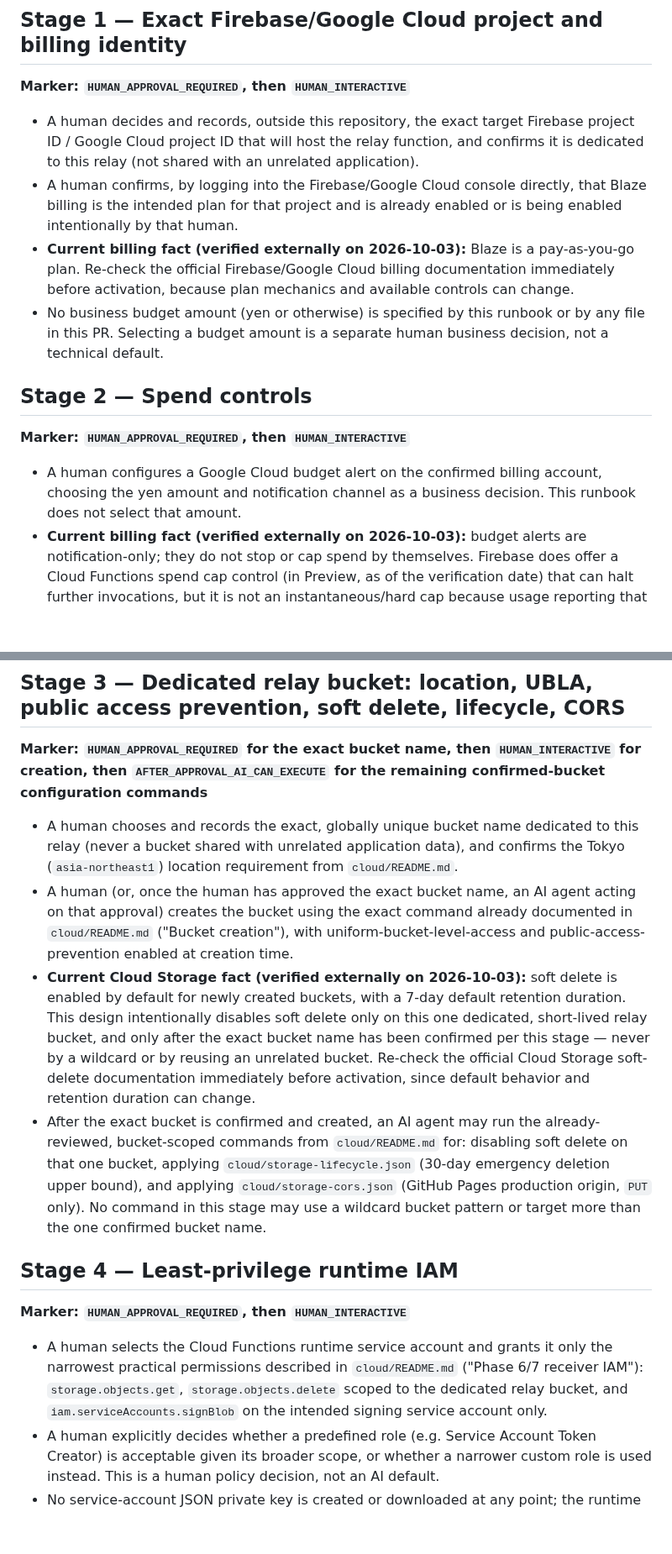
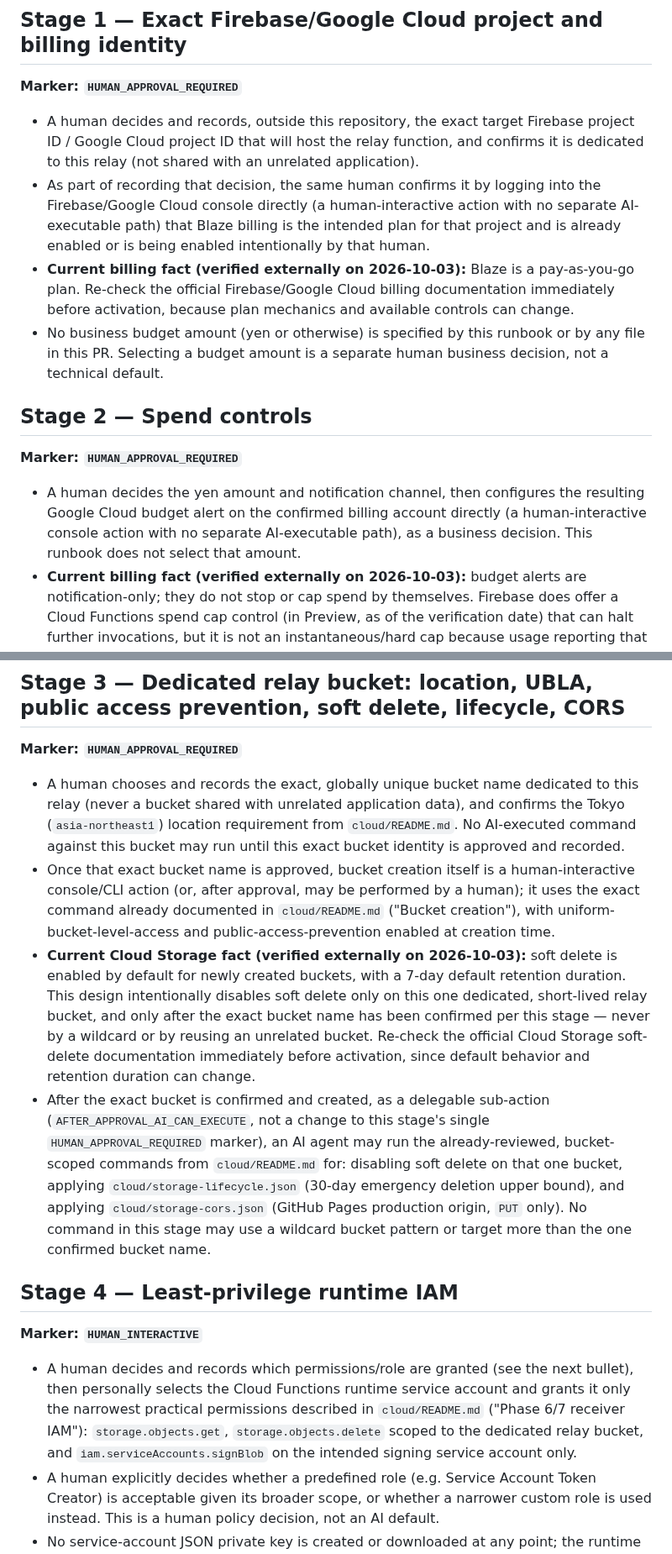
Before and after one commit to 311experience-gisikoubou/digital-work-order, a Markdown page: docs/production-activation-runbook.md, 2 parts joined by grey strips. Shown at 84% size. Rendered like a GitHub page; blank space fills up the shorter version.

Commit message:
docs: clarify production activation gates

```diff
--- a/docs/production-activation-runbook.md
+++ b/docs/production-activation-runbook.md
@@ -53,15 +53,16 @@ Each stage below has exactly one marker:
 
 ## Stage 1 — Exact Firebase/Google Cloud project and billing identity
 
-**Marker: `HUMAN_APPROVAL_REQUIRED`, then `HUMAN_INTERACTIVE`**
+**Marker: `HUMAN_APPROVAL_REQUIRED`**
 
 - A human decides and records, outside this repository, the exact target Firebase
   project ID / Google Cloud project ID that will host the relay function, and
   confirms it is dedicated to this relay (not shared with an unrelated
   application).
-- A human confirms, by logging into the Firebase/Google Cloud console directly,
-  that Blaze billing is the intended plan for that project and is already enabled
-  or is being enabled intentionally by that human.
+- As part of recording that decision, the same human confirms it by logging into
+  the Firebase/Google Cloud console directly (a human-interactive action with no
+  separate AI-executable path) that Blaze billing is the intended plan for that
+  project and is already enabled or is being enabled intentionally by that human.
 - **Current billing fact (verified externally on 2026-10-03):** Blaze is a
   pay-as-you-go plan. Re-check the official Firebase/Google Cloud billing
   documentation immediately before activation, because plan mechanics and
@@ -72,11 +73,12 @@ Each stage below has exactly one marker:
 
 ## Stage 2 — Spend controls
 
-**Marker: `HUMAN_APPROVAL_REQUIRED`, then `HUMAN_INTERACTIVE`**
+**Marker: `HUMAN_APPROVAL_REQUIRED`**
 
-- A human configures a Google Cloud budget alert on the confirmed billing account,
-  choosing the yen amount and notification channel as a business decision. This
-  runbook does not select that amount.
+- A human decides the yen amount and notification channel, then configures the
+  resulting Google Cloud budget alert on the confirmed billing account directly
+  (a human-interactive console action with no separate AI-executable path), as a
+  business decision. This runbook does not select that amount.
 - **Current billing fact (verified externally on 2026-10-03):** budget alerts are
   notification-only; they do not stop or cap spend by themselves. Firebase does
   offer a Cloud Functions spend cap control (in Preview, as of the verification
@@ -93,17 +95,18 @@ Each stage below has exactly one marker:
 
 ## Stage 3 — Dedicated relay bucket: location, UBLA, public access prevention, soft delete, lifecycle, CORS
 
-**Marker: `HUMAN_APPROVAL_REQUIRED` for the exact bucket name, then `HUMAN_INTERACTIVE` for creation, then `AFTER_APPROVAL_AI_CAN_EXECUTE` for the remaining confirmed-bucket configuration commands**
+**Marker: `HUMAN_APPROVAL_REQUIRED`**
 
 - A human chooses and records the exact, globally unique bucket name dedicated to
   this relay (never a bucket shared with unrelated application data), and
   confirms the Tokyo (`asia-northeast1`) location requirement from
-  `cloud/README.md`.
-- A human (or, once the human has approved the exact bucket name, an AI agent
-  acting on that approval) creates the bucket using the exact command already
-  documented in `cloud/README.md` ("Bucket creation"), with
-  uniform-bucket-level-access and public-access-prevention enabled at creation
-  time.
+  `cloud/README.md`. No AI-executed command against this bucket may run until
+  this exact bucket identity is approved and recorded.
+- Once that exact bucket name is approved, bucket creation itself is a
+  human-interactive console/CLI action (or, after approval, may be performed by
+  a human); it uses the exact command already documented in `cloud/README.md`
+  ("Bucket creation"), with uniform-bucket-level-access and
+  public-access-prevention enabled at creation time.
 - **Current Cloud Storage fact (verified externally on 2026-10-03):** soft delete
   is enabled by default for newly created buckets, with a 7-day default retention
   duration. This design intentionally disables soft delete only on this one
@@ -112,8 +115,10 @@ Each stage below has exactly one marker:
   bucket. Re-check the official Cloud Storage soft-delete documentation
   immediately before activation, since default behavior and retention duration
   can change.
-- After the exact bucket is confirmed and created, an AI agent may run the
-  already-reviewed, bucket-scoped commands from `cloud/README.md` for: disabling
+- After the exact bucket is confirmed and created, as a delegable sub-action
+  (`AFTER_APPROVAL_AI_CAN_EXECUTE`, not a change to this stage's single
+  `HUMAN_APPROVAL_REQUIRED` marker), an AI agent may run the already-reviewed,
+  bucket-scoped commands from `cloud/README.md` for: disabling
   soft delete on that one bucket, applying `cloud/storage-lifecycle.json` (30-day
   emergency deletion upper bound), and applying `cloud/storage-cors.json` (GitHub
   Pages production origin, `PUT` only). No command in this stage may use a
@@ -121,13 +126,14 @@ Each stage below has exactly one marker:
 
 ## Stage 4 — Least-privilege runtime IAM
 
-**Marker: `HUMAN_APPROVAL_REQUIRED`, then `HUMAN_INTERACTIVE`**
+**Marker: `HUMAN_INTERACTIVE`**
 
-- A human selects the Cloud Functions runtime service account and grants it only
-  the narrowest practical permissions described in `cloud/README.md` ("Phase 6/7
-  receiver IAM"): `storage.objects.get`, `storage.objects.delete` scoped to the
-  dedicated relay bucket, and `iam.serviceAccounts.signBlob` on the intended
-  signing service account only.
+- A human decides and records which permissions/role are granted (see the next
+  bullet), then personally selects the Cloud Functions runtime service account
+  and grants it only the narrowest practical permissions described in
+  `cloud/README.md` ("Phase 6/7 receiver IAM"): `storage.objects.get`,
+  `storage.objects.delete` scoped to the dedicated relay bucket, and
+  `iam.serviceAccounts.signBlob` on the intended signing service account only.
 - A human explicitly decides whether a predefined role (e.g. Service Account Token
   Creator) is acceptable given its broader scope, or whether a narrower custom
   role is used instead. This is a human policy decision, not an AI default.
```
Also changed, not shown: other parts of docs/production-activation-runbook.md (+11 -6 lines).
